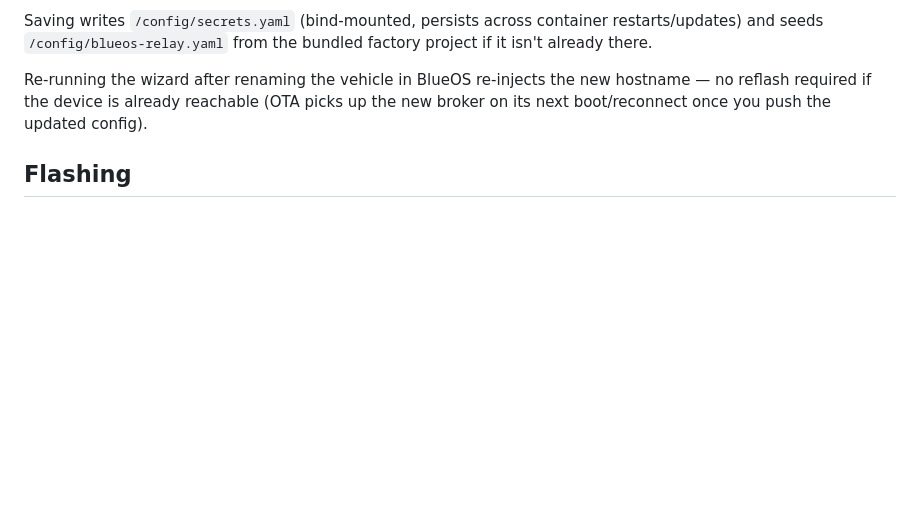
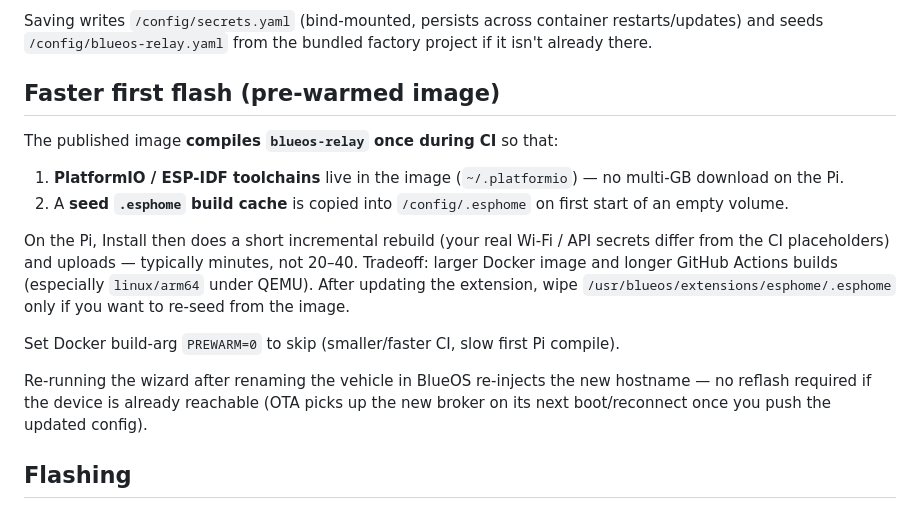
Before and after one commit to vshie/blueos-site-esphome, a Markdown page: README.md, the part around the change. Rendered like a GitHub page; blank space fills up the shorter version.

Commit message:
Document ESPHome image pre-warm for faster first Pi flash.

```diff
--- a/README.md
+++ b/README.md
@@ -50,6 +50,24 @@ appears in the BlueOS sidebar
 Saving writes `/config/secrets.yaml` (bind-mounted, persists across container
 restarts/updates) and seeds `/config/blueos-relay.yaml` from the bundled
 factory project if it isn't already there.
+
+## Faster first flash (pre-warmed image)
+
+The published image **compiles `blueos-relay` once during CI** so that:
+
+1. **PlatformIO / ESP-IDF toolchains** live in the image (`~/.platformio`) — no
+   multi‑GB download on the Pi.
+2. A **seed `.esphome` build cache** is copied into `/config/.esphome` on first
+   start of an empty volume.
+
+On the Pi, Install then does a short incremental rebuild (your real Wi‑Fi /
+API secrets differ from the CI placeholders) and uploads — typically minutes,
+not 20–40. Tradeoff: larger Docker image and longer GitHub Actions builds
+(especially `linux/arm64` under QEMU). After updating the extension, wipe
+`/usr/blueos/extensions/esphome/.esphome` only if you want to re-seed from the
+image.
+
+Set Docker build-arg `PREWARM=0` to skip (smaller/faster CI, slow first Pi compile).
 
 Re-running the wizard after renaming the vehicle in BlueOS re-injects the new
 hostname — no reflash required if the device is already reachable
```
